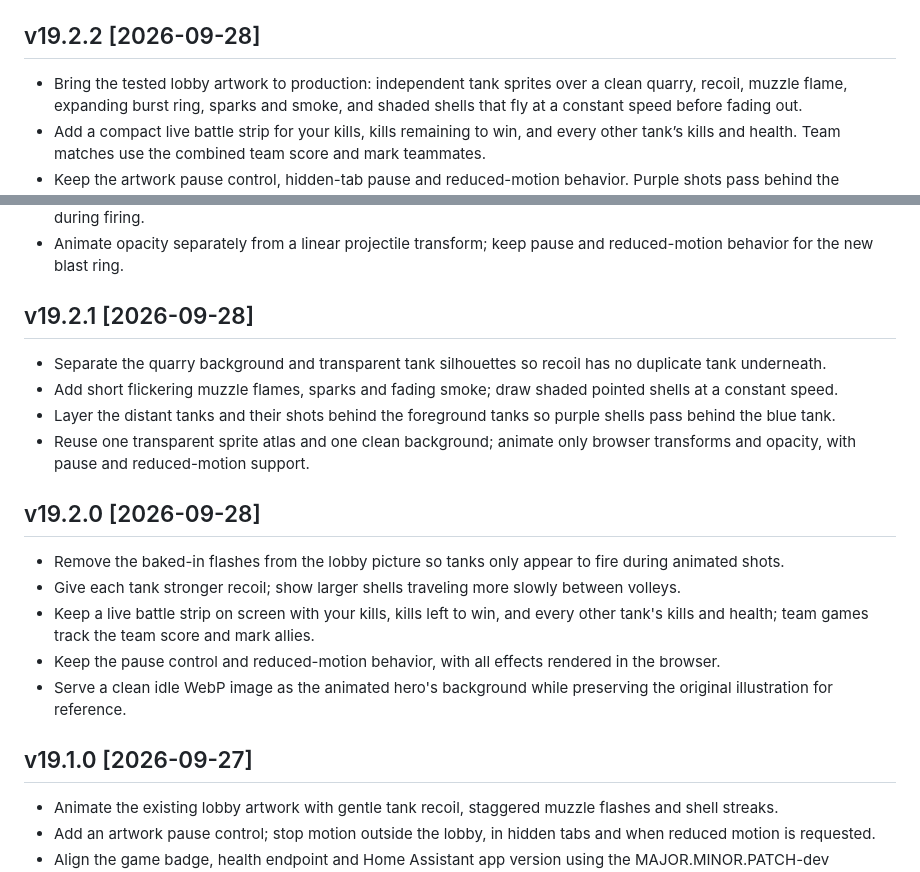
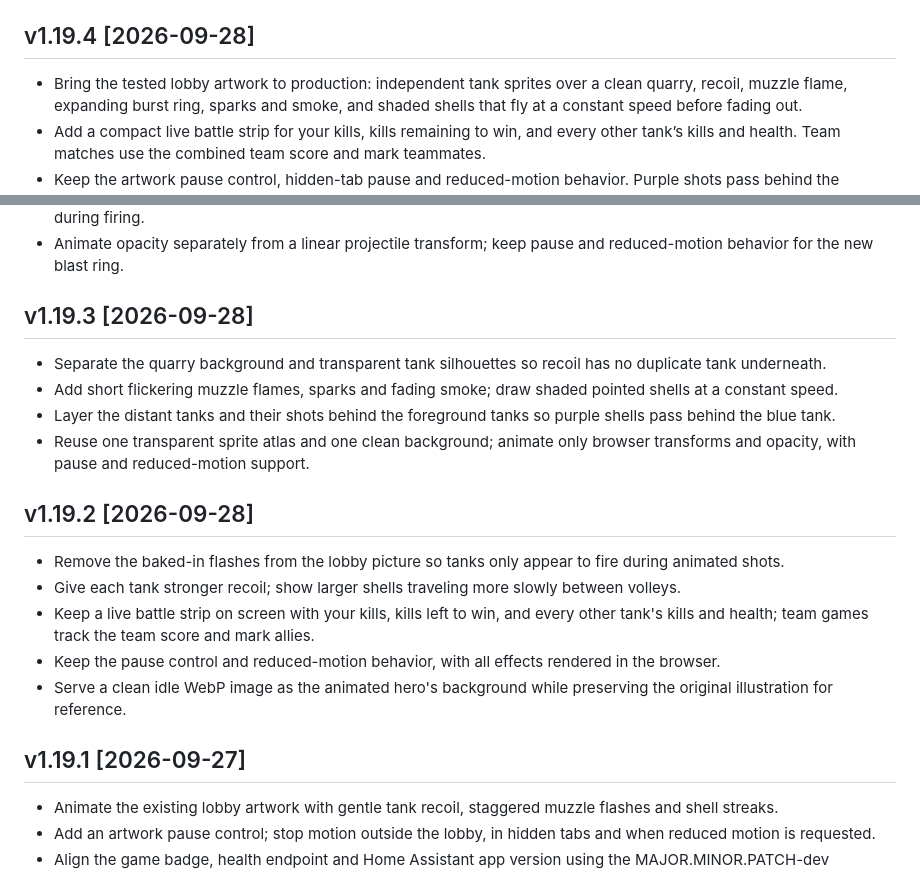
Before and after one commit to charlescsj-del/tank-frenzy-rpi, a Markdown page: CHANGELOG.md, 2 parts joined by grey strips. Rendered like a GitHub page.

```diff
--- a/CHANGELOG.md
+++ b/CHANGELOG.md
@@ -59,7 +59,7 @@ Game and Home Assistant app versions use the same numeric format on dev and prod
 - `securityHeaders()` on every response; the admin inline script is allowed by a startup SHA-256 hash.
 - `Leaderboard.remove()` / `reset()` and admin routes `GET /leaderboard`, `POST /leaderboard/remove`, `POST /leaderboard/reset`; prune by fewest matches first.
 
-## v19.2.2 [2026-09-28]
+## v1.19.4 [2026-09-28]
 
 - Bring the tested lobby artwork to production: independent tank sprites over a clean quarry, recoil, muzzle flame, expanding burst ring, sparks and smoke, and shaded shells that fly at a constant speed before fading out.
 - Add a compact live battle strip for your kills, kills remaining to win, and every other tank’s kills and health. Team matches use the combined team score and mark teammates.
@@ -70,14 +70,14 @@ Game and Home Assistant app versions use the same numeric format on dev and prod
 - Strengthen the muzzle burst with a brighter layered flame, an expanding shock ring and extra sparks, visible only during firing.
 - Animate opacity separately from a linear projectile transform; keep pause and reduced-motion behavior for the new blast ring.
 
-## v19.2.1 [2026-09-28]
+## v1.19.3 [2026-09-28]
 
 - Separate the quarry background and transparent tank silhouettes so recoil has no duplicate tank underneath.
 - Add short flickering muzzle flames, sparks and fading smoke; draw shaded pointed shells at a constant speed.
 - Layer the distant tanks and their shots behind the foreground tanks so purple shells pass behind the blue tank.
 - Reuse one transparent sprite atlas and one clean background; animate only browser transforms and opacity, with pause and reduced-motion support.
 
-## v19.2.0 [2026-09-28]
+## v1.19.2 [2026-09-28]
 
 - Remove the baked-in flashes from the lobby picture so tanks only appear to fire during animated shots.
 - Give each tank stronger recoil; show larger shells traveling more slowly between volleys.
@@ -85,7 +85,7 @@ Game and Home Assistant app versions use the same numeric format on dev and prod
 - Keep the pause control and reduced-motion behavior, with all effects rendered in the browser.
 - Serve a clean idle WebP image as the animated hero's background while preserving the original illustration for reference.
 
-## v19.1.0 [2026-09-27]
+## v1.19.1 [2026-09-27]
 
 - Animate the existing lobby artwork with gentle tank recoil, staggered muzzle flashes and shell streaks.
 - Add an artwork pause control; stop motion outside the lobby, in hidden tabs and when reduced motion is requested.
```
Also changed, not shown: other parts of CHANGELOG.md (+14 -14 lines), AGENTS.md (+1 -1 lines).
